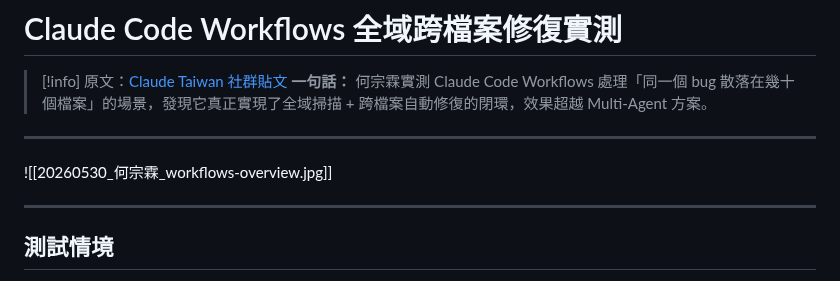
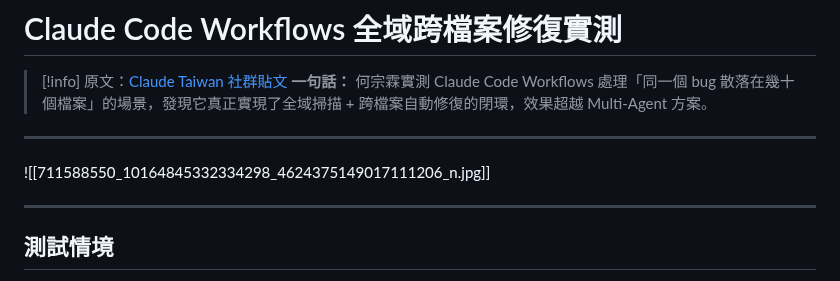
Before and after one commit to jason3e7/ai-101, a Markdown page: 06-外部觀點/參考/20260530_Claude Code Workflows 全域跨檔案修復實測 — 何宗霖.md, the part around the change. Rendered like a GitHub page.

Commit message:
調整兩篇外部觀點分層位置，修正圖片參照檔名
Co-Authored-By: Claude Sonnet 4.6 <noreply@anthropic.com>

```diff
--- a/06-外部觀點/20260530_Claude Code Workflows 全域跨檔案修復實測 — 何宗霖.md
+++ b/06-外部觀點/參考/20260530_Claude Code Workflows 全域跨檔案修復實測 — 何宗霖.md
@@ -14,7 +14,7 @@ created: 2026-05-30
 
 ---
 
-![[20260530_何宗霖_workflows-overview.jpg]]
+![[711588550_10164845332334298_4624375149017111206_n.jpg]]
 
 ---
 
```
Also changed, not shown: 06-外部觀點/20260531_未來工程師考試改考 Token 效率 — 曾冠傑.md (renamed from 06-外部觀點/參考/20260531_未來工程師考試改考 Token 效率 — 曾冠傑.md, +1 -1 lines), 06-外部觀點/assets/711588550_10164845332334298_4624375149017111206_n.jpg (added), 06-外部觀點/assets/712307359_27847235068193773_75975555391706601_n.jpg (added).
